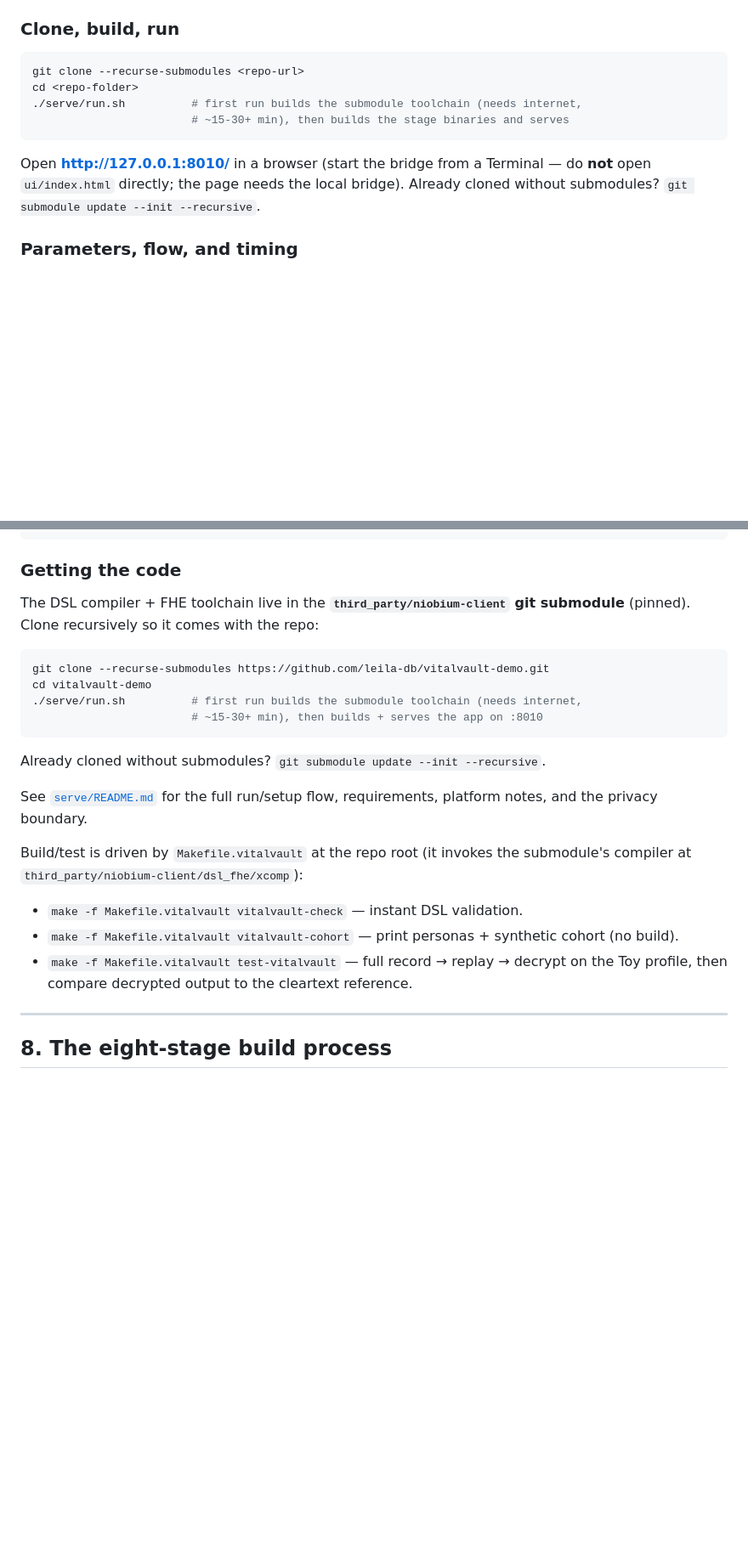
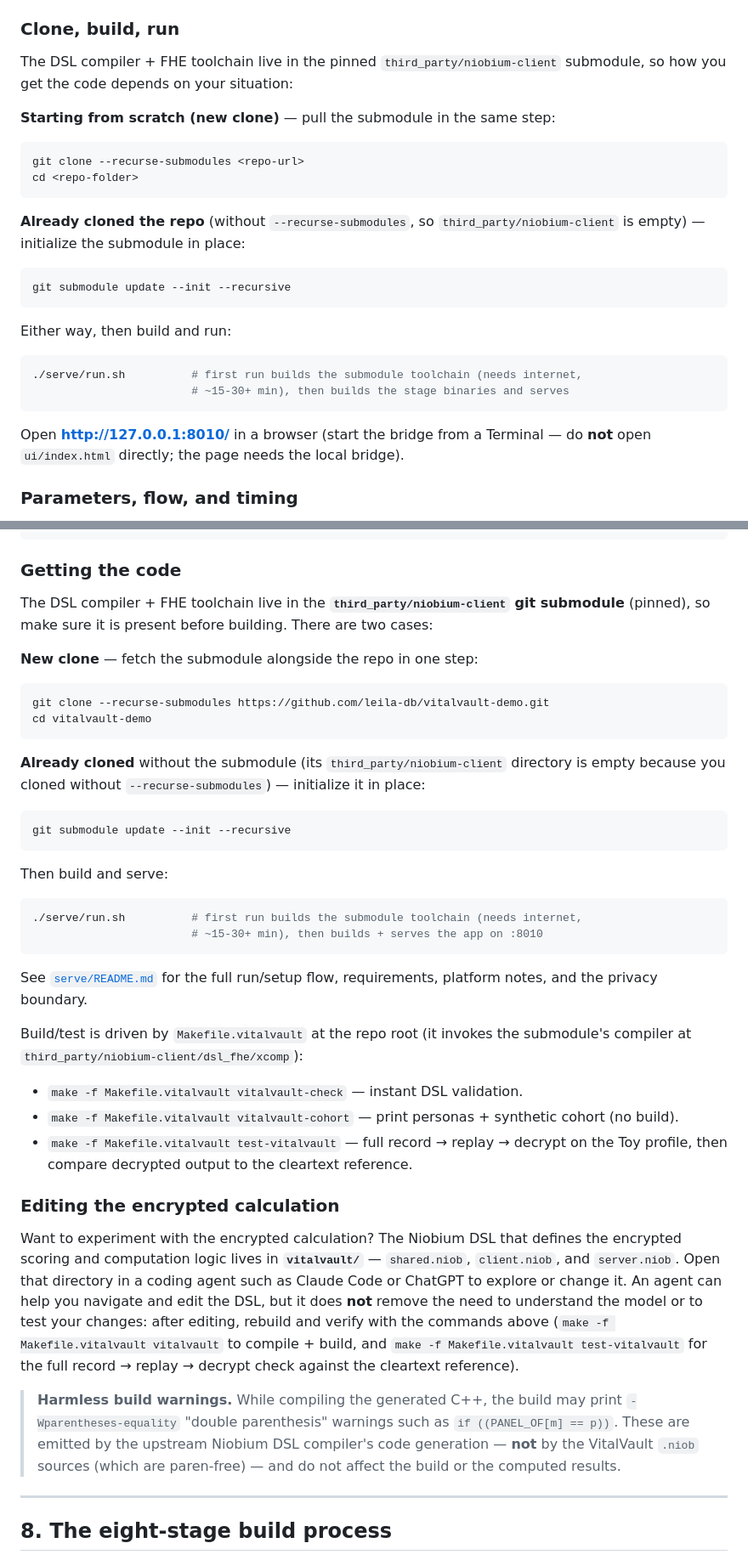
Before and after one commit to NiobiumInc/vitalvault-demo, a Markdown page: README.md, 2 parts joined by grey strips. Shown at 85% size. GitHub-like rendering; blank space fills up the shorter version.

Commit message:
Clarify VitalVault setup and DSL customization
README-only: clarify submodule setup (new clone vs already-cloned), add a DSL editing/customization note pointing at vitalvault/, and document the harmless upstream -Wparentheses-equality build warnings. No code, DSL, or submodule changes.

````diff
--- a/README.md
+++ b/README.md
@@ -39,16 +39,32 @@ Tools, `cmake`, `python3` (3.10+), `git`. The DSL compiler + FHE toolchain
 
 ### Clone, build, run
 
+The DSL compiler + FHE toolchain live in the pinned `third_party/niobium-client`
+submodule, so how you get the code depends on your situation:
+
+**Starting from scratch (new clone)** — pull the submodule in the same step:
+
 ```bash
 git clone --recurse-submodules <repo-url>
 cd <repo-folder>
+```
+
+**Already cloned the repo** (without `--recurse-submodules`, so
+`third_party/niobium-client` is empty) — initialize the submodule in place:
+
+```bash
+git submodule update --init --recursive
+```
+
+Either way, then build and run:
+
+```bash
 ./serve/run.sh          # first run builds the submodule toolchain (needs internet,
                         # ~15-30+ min), then builds the stage binaries and serves
 ```
 
 Open **http://127.0.0.1:8010/** in a browser (start the bridge from a Terminal —
 do **not** open `ui/index.html` directly; the page needs the local bridge).
-Already cloned without submodules? `git submodule update --init --recursive`.
 
 ### Parameters, flow, and timing
 
@@ -375,16 +391,30 @@ third_party/
 ### Getting the code
 
 The DSL compiler + FHE toolchain live in the **`third_party/niobium-client` git
-submodule** (pinned). Clone recursively so it comes with the repo:
+submodule** (pinned), so make sure it is present before building. There are two
+cases:
+
+**New clone** — fetch the submodule alongside the repo in one step:
 
 ```bash
 git clone --recurse-submodules https://github.com/leila-db/vitalvault-demo.git
 cd vitalvault-demo
+```
+
+**Already cloned** without the submodule (its `third_party/niobium-client`
+directory is empty because you cloned without `--recurse-submodules`) —
+initialize it in place:
+
+```bash
+git submodule update --init --recursive
+```
+
+Then build and serve:
+
+```bash
 ./serve/run.sh          # first run builds the submodule toolchain (needs internet,
                         # ~15-30+ min), then builds + serves the app on :8010
 ```
-
-Already cloned without submodules? `git submodule update --init --recursive`.
 
 See [`serve/README.md`](serve/README.md) for the full run/setup flow, requirements,
 platform notes, and the privacy boundary.
@@ -396,6 +426,24 @@ submodule's compiler at `third_party/niobium-client/dsl_fhe/xcomp`):
 - `make -f Makefile.vitalvault vitalvault-cohort` — print personas + synthetic cohort (no build).
 - `make -f Makefile.vitalvault test-vitalvault` — full record → replay → decrypt
   on the Toy profile, then compare decrypted output to the cleartext reference.
+
+### Editing the encrypted calculation
+
+Want to experiment with the encrypted calculation? The Niobium DSL that defines
+the encrypted scoring and computation logic lives in **`vitalvault/`** —
+`shared.niob`, `client.niob`, and `server.niob`. Open that directory in a coding
+agent such as Claude Code or ChatGPT to explore or change it. An agent can help
+you navigate and edit the DSL, but it does **not** remove the need to understand
+the model or to test your changes: after editing, rebuild and verify with the
+commands above (`make -f Makefile.vitalvault vitalvault` to compile + build, and
+`make -f Makefile.vitalvault test-vitalvault` for the full
+record → replay → decrypt check against the cleartext reference).
+
+> **Harmless build warnings.** While compiling the generated C++, the build may
+> print `-Wparentheses-equality` "double parenthesis" warnings such as
+> `if ((PANEL_OF[m] == p))`. These are emitted by the upstream Niobium DSL
+> compiler's code generation — **not** by the VitalVault `.niob` sources (which
+> are paren-free) — and do not affect the build or the computed results.
 
 ---
 
````
